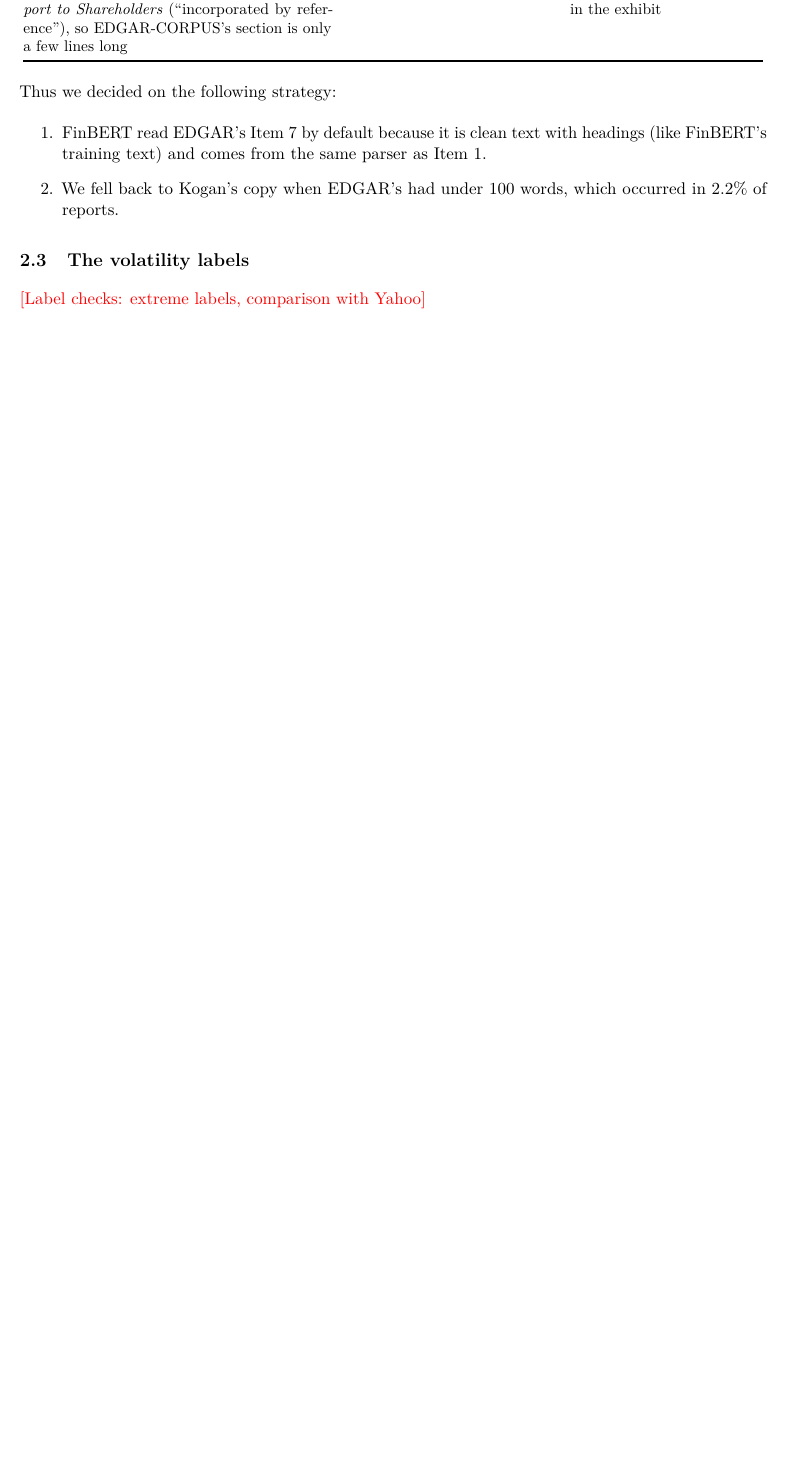
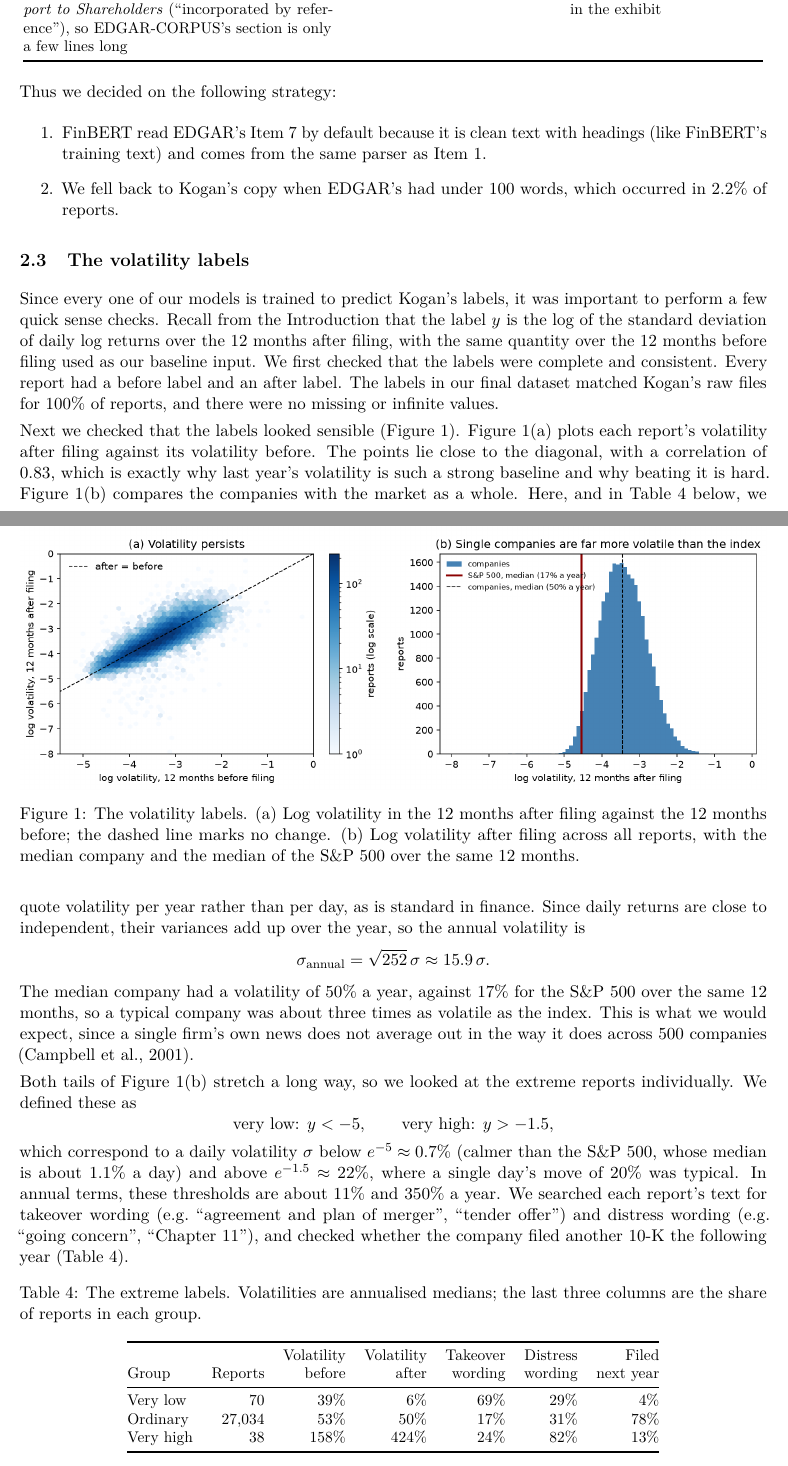
Before and after one commit to Oscar339/dst-sprint2, a LaTeX document (report/01-Report.tex): part of page 4 of 9 before the commit and two parts of pages 4 and 5 of 11 after it, the two joined at a grey line, cut so that both start at the same text, the shorter picture padded with empty space. Compiled offline with pdfLaTeX.

Commit message:
Write Data 2.3 (volatility labels): figure, extremes table, Campbell et al. citation
Co-Authored-By: Claude Opus 5.5 <noreply@anthropic.com>

```diff
--- a/report/01-Report.tex
+++ b/report/01-Report.tex
@@ -173,7 +173,44 @@ Thus we decided on the following strategy:
 \end{enumerate}
 
 \subsection{The volatility labels}\label{sec:data-labels}
-\placeholder{Label checks: extreme labels, comparison with Yahoo}
+Since every one of our models is trained to predict Kogan's labels, it was important to perform a few quick sense checks. Recall from the Introduction that the label $y$ is the log of the standard deviation of daily log returns over the 12 months after filing, with the same quantity over the 12 months before filing used as our baseline input. We first checked that the labels were complete and consistent. Every report had a before label and an after label. The labels in our final dataset matched Kogan's raw files for 100\% of reports, and there were no missing or infinite values.
+
+\begin{figure}[ht]
+  \centering
+  \includegraphics[width=\textwidth, trim={0 0 0 26bp}, clip]{fig3_labels.png}
+  \caption{The volatility labels. (a) Log volatility in the 12 months after filing against the 12 months before; the dashed line marks no change. (b) Log volatility after filing across all reports, with the median company and the median of the S\&P 500 over the same 12 months.}\label{fig:labels}
+\end{figure}
+
+Next we checked that the labels looked sensible (Figure~\ref{fig:labels}). Figure~\ref{fig:labels}(a) plots each report's volatility after filing against its volatility before. The points lie close to the diagonal, with a correlation of 0.83, which is exactly why last year's volatility is such a strong baseline and why beating it is hard. Figure~\ref{fig:labels}(b) compares the companies with the market as a whole. Here, and in Table~\ref{tab:extremes} below, we quote volatility per year rather than per day, as is standard in finance. Since daily returns are close to independent, their variances add up over the year, so the annual volatility is
+\[
+\sigma_{\text{annual}} = \sqrt{252}\,\sigma \approx 15.9\,\sigma.
+\]
+The median company had a volatility of 50\% a year, against 17\% for the S\&P 500 over the same 12 months, so a typical company was about three times as volatile as the index. This is what we would expect, since a single firm's own news does not average out in the way it does across 500 companies \citep{campbell2001}.
+
+Both tails of Figure~\ref{fig:labels}(b) stretch a long way, so we looked at the extreme reports individually. We defined these as
+\[
+\text{very low: } y < -5, \qquad \text{very high: } y > -1.5,
+\]
+which correspond to a daily volatility $\sigma$ below $e^{-5} \approx 0.7\%$ (calmer than the S\&P 500, whose median is about 1.1\% a day) and above $e^{-1.5} \approx 22\%$, where a single day's move of 20\% was typical. In annual terms, these thresholds are about 11\% and 350\% a year. We searched each report's text for takeover wording (e.g.\ ``agreement and plan of merger'', ``tender offer'') and distress wording (e.g.\ ``going concern'', ``Chapter 11''), and checked whether the company filed another 10-K the following year (Table~\ref{tab:extremes}).
+
+\begin{table}[ht]
+  \centering
+  \small
+  \caption{The extreme labels. Volatilities are annualised medians; the last three columns are the share of reports in each group.}\label{tab:extremes}
+  \begin{tabular}{@{}lrrrrrr@{}}
+    \toprule
+    Group & Reports & \begin{tabular}[b]{@{}r@{}}Volatility\\before\end{tabular} & \begin{tabular}[b]{@{}r@{}}Volatility\\after\end{tabular} & \begin{tabular}[b]{@{}r@{}}Takeover\\wording\end{tabular} & \begin{tabular}[b]{@{}r@{}}Distress\\wording\end{tabular} & \begin{tabular}[b]{@{}r@{}}Filed\\next year\end{tabular} \\
+    \midrule
+    Very low & 70 & 39\% & 6\% & 69\% & 29\% & 4\% \\
+    Ordinary & 27,034 & 53\% & 50\% & 17\% & 31\% & 78\% \\
+    Very high & 38 & 158\% & 424\% & 24\% & 82\% & 13\% \\
+    \bottomrule
+  \end{tabular}
+\end{table}
+
+The very low reports turned out to be takeovers. Once a company has agreed to be bought for a fixed cash price, its shares trade just below that price until the deal closes, so its measured volatility collapses. 69\% of these reports contain takeover wording, compared with 17\% of ordinary reports, and only 4\% of the companies filed again the following year. Most describe the company's own sale, for example DEKALB to Monsanto and Odwalla to Coca-Cola. Importantly, these companies were not risk free, they were about to be delisted. The very high reports were the opposite case of companies being in distress. 82\% contain distress wording, such as a going-concern warning from the auditors or a Chapter 11 filing (e.g.\ Salon Media and eMagin). Unlike the takeovers, these companies were already very volatile the year before (a median of 158\%).
+
+Since these are genuine prices rather than data errors, we kept them. It's worth noting that they matter far more than their numbers suggest. The 70 very low reports make up only 0.26\% of the data but carry 10\% of the baseline's squared error, and removing them alone would cut the baseline MSE from 0.128 to 0.116. They are also where the text has the clearest chance of beating the baseline, since a report announcing ``an agreement and plan of merger'' says something about next year that we would not otherwise have known from just last year's volatility \supp{02-Data, \S4--5}.
 
 \subsection{From text to model input, and the training and test years}\label{sec:data-input}
 \placeholder{FinBERT chunking; splitting by year; paper and strict windows}
```
Also changed, not shown: Oscar/Report-Draft.md (+32 -2 lines), report/references.bib (+11 -0 lines), report/01-Report.pdf, report/01-Report.tex (4 more changed lines).
